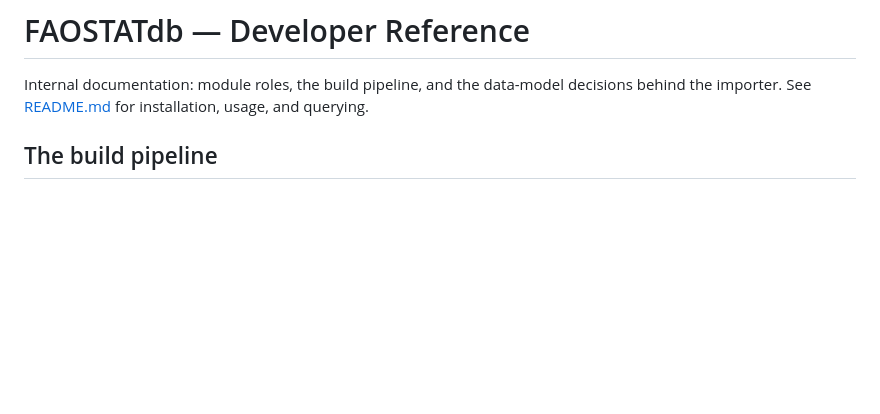
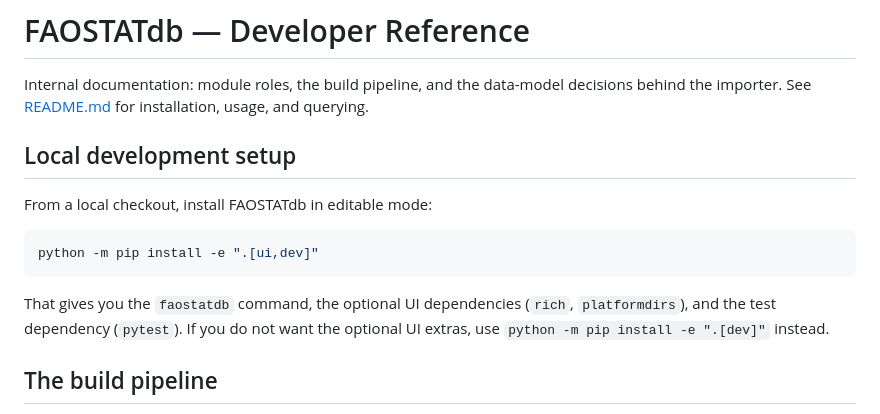
Before and after one commit to clara-roch/faostat-in-duckdb, a Markdown page: DEVELOPMENT.md, the part around the change. Drawn GitHub-style; blank space fills up the shorter version.

````diff
--- a/DEVELOPMENT.md
+++ b/DEVELOPMENT.md
@@ -1,6 +1,16 @@
 # FAOSTATdb — Developer Reference
 
 Internal documentation: module roles, the build pipeline, and the data-model decisions behind the importer. See [README.md](README.md) for installation, usage, and querying.
+
+## Local development setup
+
+From a local checkout, install FAOSTATdb in editable mode:
+
+```bash
+python -m pip install -e ".[ui,dev]"
+```
+
+That gives you the `faostatdb` command, the optional UI dependencies (`rich`, `platformdirs`), and the test dependency (`pytest`). If you do not want the optional UI extras, use `python -m pip install -e ".[dev]"` instead.
 
 ## The build pipeline
 
````
Also changed, not shown: README.md (+12 -4 lines).
